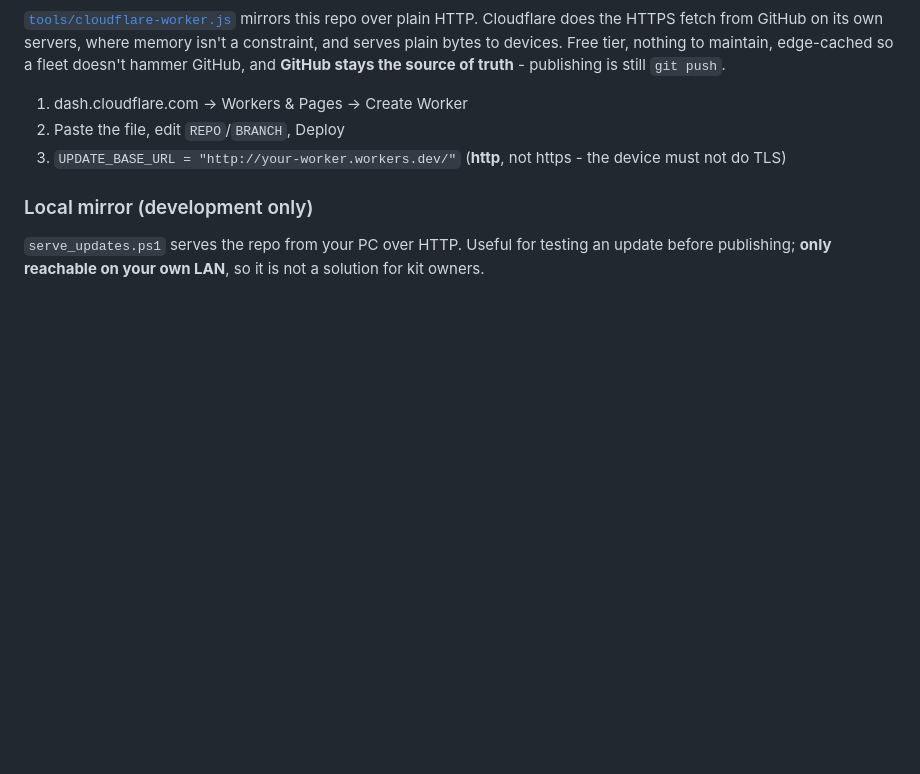
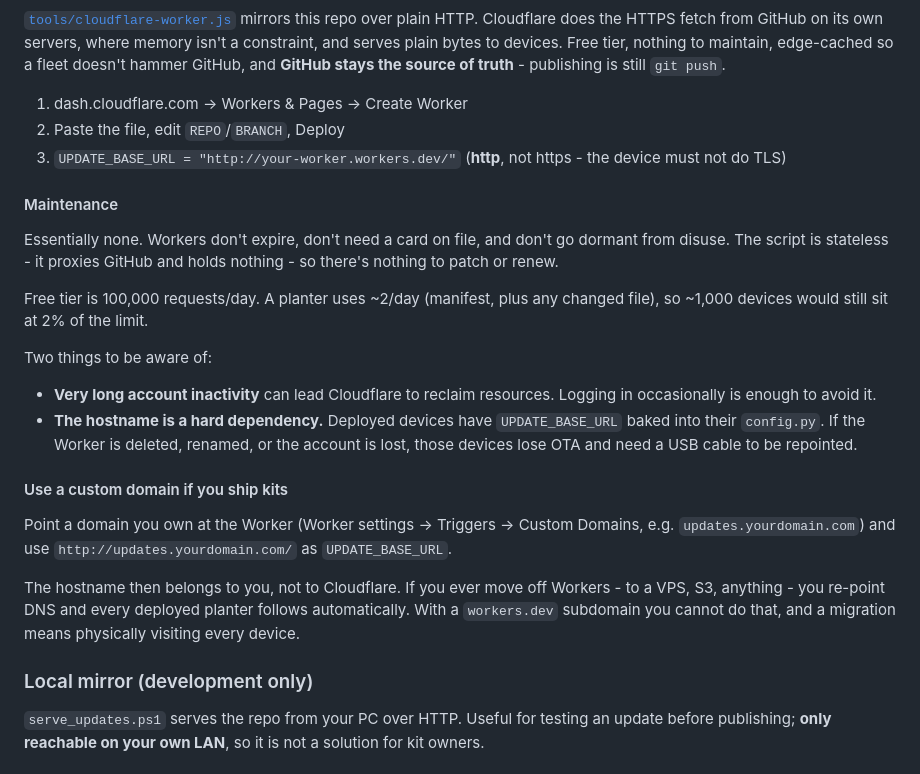
Before and after one commit to supercrossed/ESP32-watering, a Markdown page: docs/ota-updates.md, the part around the change. GitHub-like rendering; blank space fills up the shorter version.

Commit message:
claude mem

```diff
--- a/docs/ota-updates.md
+++ b/docs/ota-updates.md
@@ -154,6 +154,35 @@ and **GitHub stays the source of truth** - publishing is still `git push`.
 3. `UPDATE_BASE_URL = "http://your-worker.workers.dev/"`
    (**http**, not https - the device must not do TLS)
 
+#### Maintenance
+
+Essentially none. Workers don't expire, don't need a card on file, and
+don't go dormant from disuse. The script is stateless - it proxies GitHub
+and holds nothing - so there's nothing to patch or renew.
+
+Free tier is 100,000 requests/day. A planter uses ~2/day (manifest, plus
+any changed file), so ~1,000 devices would still sit at 2% of the limit.
+
+Two things to be aware of:
+
+- **Very long account inactivity** can lead Cloudflare to reclaim
+  resources. Logging in occasionally is enough to avoid it.
+- **The hostname is a hard dependency.** Deployed devices have
+  `UPDATE_BASE_URL` baked into their `config.py`. If the Worker is
+  deleted, renamed, or the account is lost, those devices lose OTA and
+  need a USB cable to be repointed.
+
+#### Use a custom domain if you ship kits
+
+Point a domain you own at the Worker (Worker settings -> Triggers ->
+Custom Domains, e.g. `updates.yourdomain.com`) and use
+`http://updates.yourdomain.com/` as `UPDATE_BASE_URL`.
+
+The hostname then belongs to you, not to Cloudflare. If you ever move off
+Workers - to a VPS, S3, anything - you re-point DNS and every deployed
+planter follows automatically. With a `workers.dev` subdomain you cannot
+do that, and a migration means physically visiting every device.
+
 ### Local mirror (development only)
 
 `serve_updates.ps1` serves the repo from your PC over HTTP. Useful for
```
